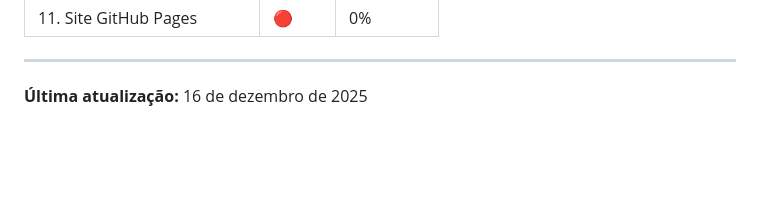
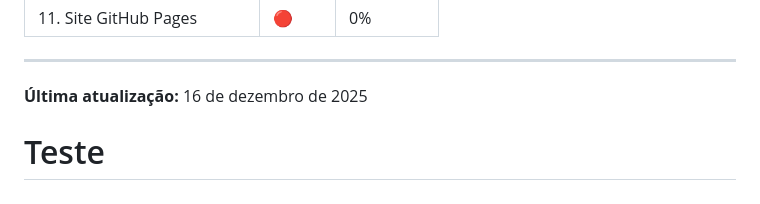
Before and after one commit to rodrigolanes/fipe, a Markdown page: README.md, the part around the change. Rendered like a GitHub page; blank space fills up the shorter version.

```diff
--- a/README.md
+++ b/README.md
@@ -756,3 +756,4 @@ Para dúvidas ou sugestões:
 ---
 
 **Última atualização:** 16 de dezembro de 2025
+# Teste
```
